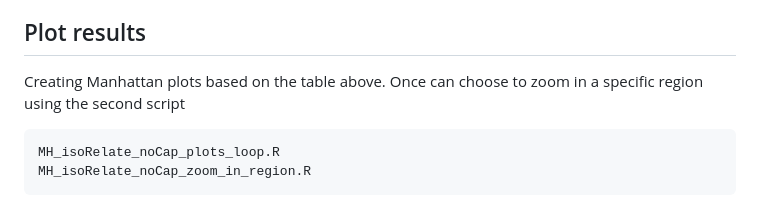
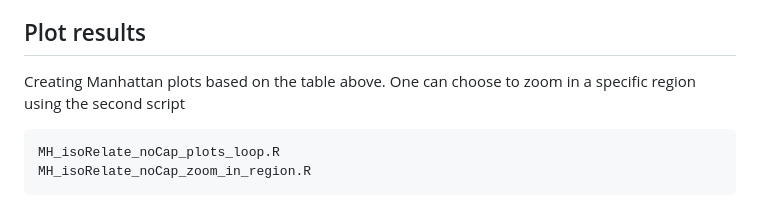
Before and after one commit to fmenardo/Bgt_popgen_Europe_2024, a Markdown page: isoRelate/isoRelate.md, the part around the change. GitHub-like rendering.

````diff
--- a/isoRelate/isoRelate.md
+++ b/isoRelate/isoRelate.md
@@ -54,7 +54,7 @@ Rscript run_ibd_step2.R -o BgtE+r_N_EUR_2cM
 These scripts produce a set of output files, most importantly the file `BgtE+r_N_EUR_2cM_iR_table.txt` contains the p-value for each SNP.
 
 ## Plot results
-Creating Manhattan plots based on the table above. Once can choose to zoom in a specific region using the second script
+Creating Manhattan plots based on the table above. One can choose to zoom in a specific region using the second script
 
 ```
 MH_isoRelate_noCap_plots_loop.R
````
